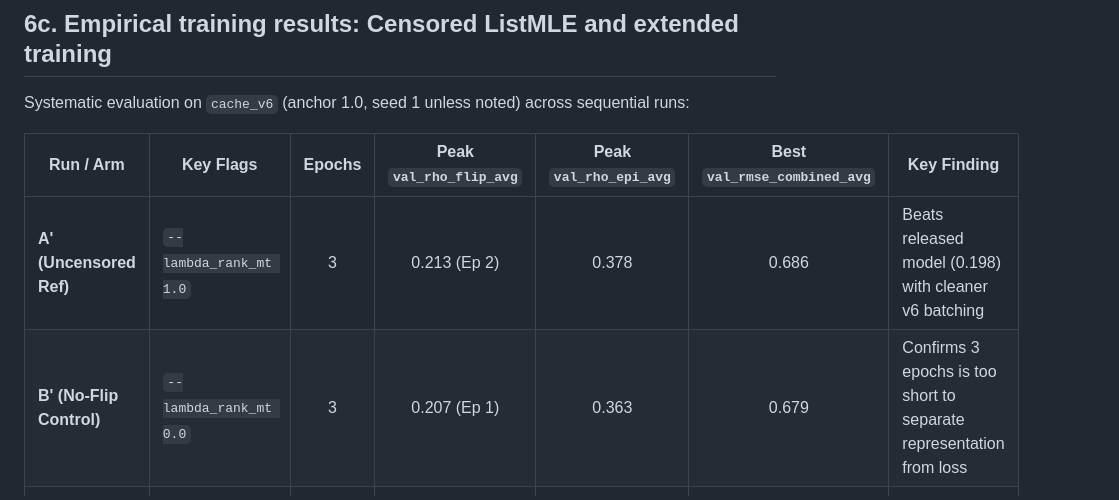
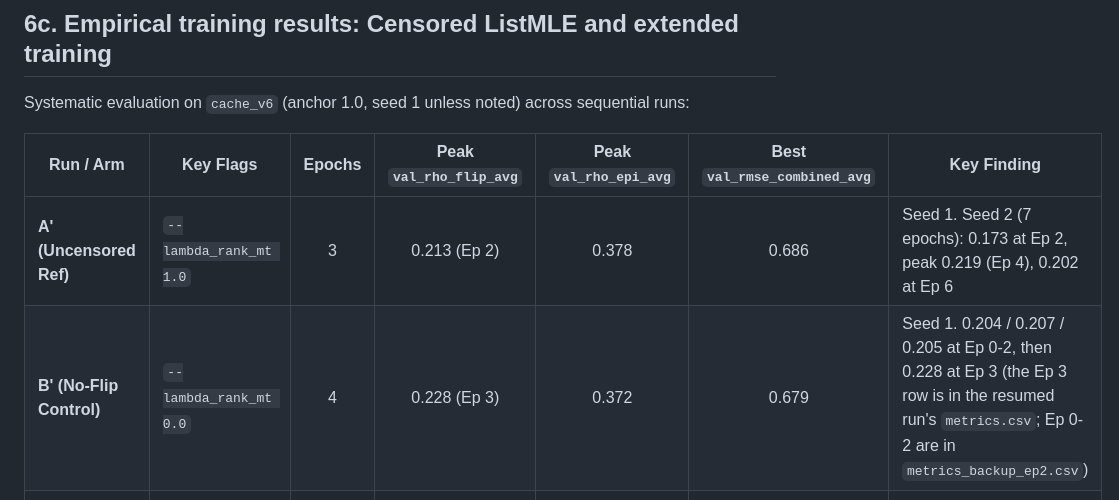
Before and after one commit to SKTeamLab/esm-msr, a Markdown page: FINDINGS.md, the part around one of its changes. Drawn GitHub-style.

```diff
--- a/FINDINGS.md
+++ b/FINDINGS.md
@@ -203,8 +203,8 @@ Systematic evaluation on `cache_v6` (anchor 1.0, seed 1 unless noted) across seq
 
 | Run / Arm | Key Flags | Epochs | Peak `val_rho_flip_avg` | Peak `val_rho_epi_avg` | Best `val_rmse_combined_avg` | Key Finding |
 |---|---|:---:|:---:|:---:|:---:|---|
-| **A' (Uncensored Ref)** | `--lambda_rank_mt 1.0` | 3 | 0.213 (Ep 2) | 0.378 | 0.686 | Beats released model (0.198) with cleaner v6 batching |
-| **B' (No-Flip Control)** | `--lambda_rank_mt 0.0` | 3 | 0.207 (Ep 1) | 0.363 | 0.679 | Confirms 3 epochs is too short to separate representation from loss |
+| **A' (Uncensored Ref)** | `--lambda_rank_mt 1.0` | 3 | 0.213 (Ep 2) | 0.378 | 0.686 | Seed 1. Seed 2 (7 epochs): 0.173 at Ep 2, peak 0.219 (Ep 4), 0.202 at Ep 6 |
+| **B' (No-Flip Control)** | `--lambda_rank_mt 0.0` | 4 | 0.228 (Ep 3) | 0.372 | 0.679 | Seed 1. 0.204 / 0.207 / 0.205 at Ep 0-2, then 0.228 at Ep 3 (the Ep 3 row is in the resumed run's `metrics.csv`; Ep 0-2 are in `metrics_backup_ep2.csv`) |
 | **F0 (Censor Floor 0.0)** | `--censor_floor 0.0` | 8 | **0.227** (Ep 5) | **0.418** (Ep 2) | **0.671** (Ep 6) | 10.3% censored; highest direct epistasis & best RMSE |
 | **F2 (Censor Floor 0.5)** | `--censor_floor 0.5` | 8 | **0.237** (Ep 5) | 0.396 (Ep 1) | 0.682 (Ep 4) | 24.5% censored; **all-time project record on flip metric** |
 
```
Also changed, not shown: other parts of FINDINGS.md (+47 -7 lines).
